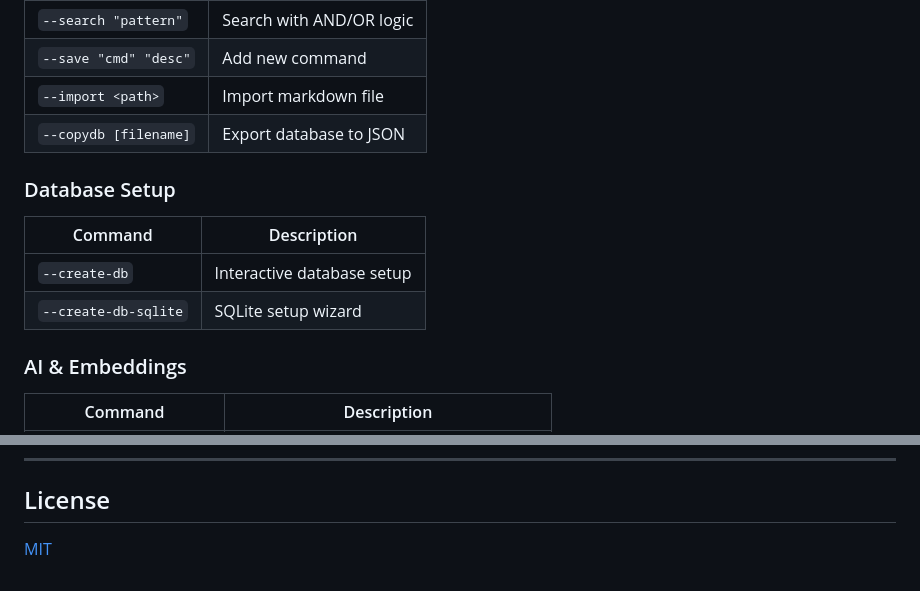
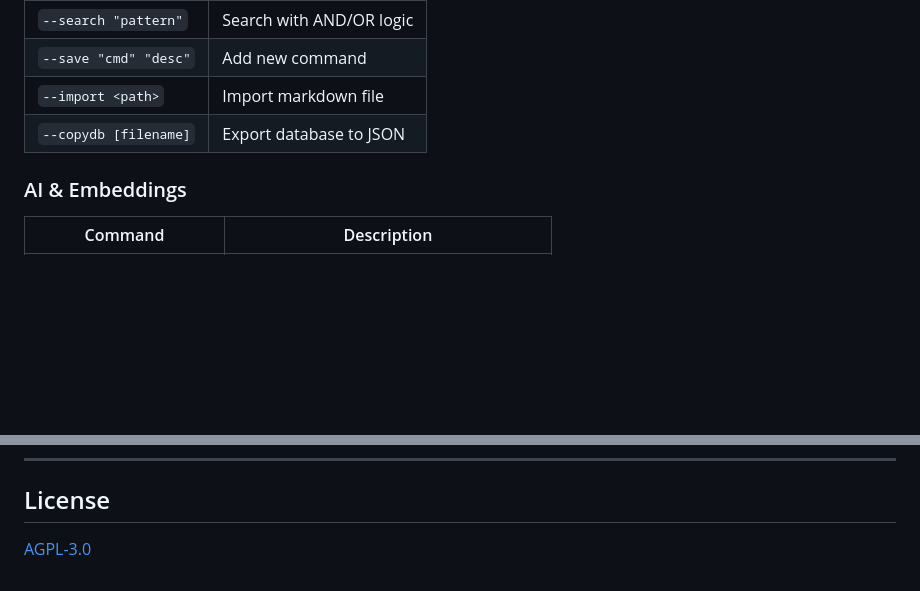
Before and after one commit to gcclinux/scmd, a Markdown page: README.md, 2 parts joined by grey strips. GitHub-like rendering; blank space fills up the shorter version.

Commit message:
Remove database setup section and change license
Removed database setup commands and updated license type.

```diff
--- a/README.md
+++ b/README.md
@@ -349,12 +349,6 @@ docker-compose up -d
 | `--import <path>` | Import markdown file |
 | `--copydb [filename]` | Export database to JSON |
 
-### Database Setup
-| Command | Description |
-|---------|-------------|
-| `--create-db` | Interactive database setup |
-| `--create-db-sqlite` | SQLite setup wizard |
-
 ### AI & Embeddings
 | Command | Description |
 |---------|-------------|
@@ -458,4 +452,4 @@ See [CHANGELOG.md](CHANGELOG.md) for detailed release history.
 
 ## License
 
-[MIT](LICENSE)
+[AGPL-3.0](LICENSE)
```
